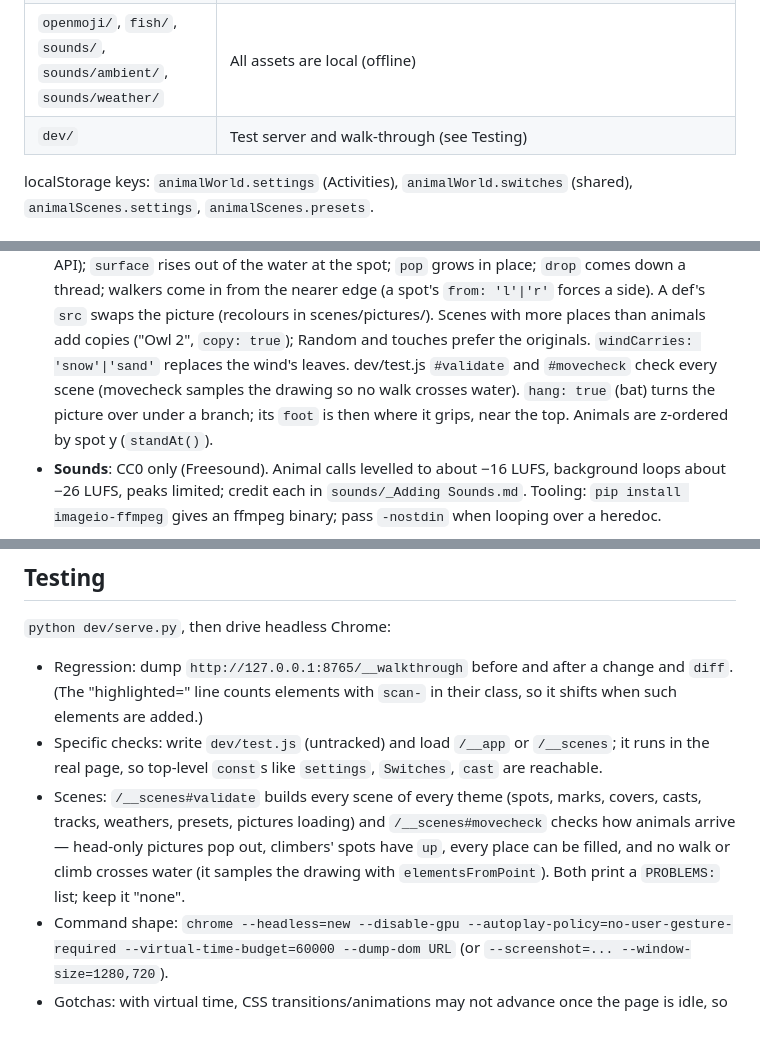
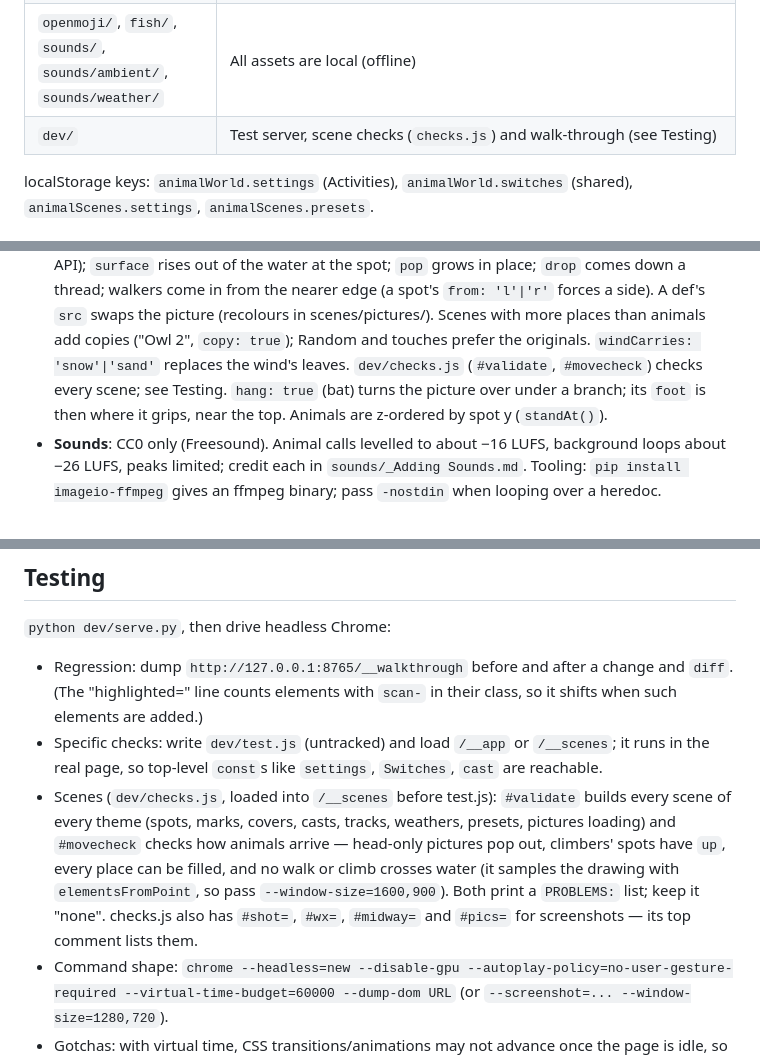
Before and after one commit to Magnatronic/AnimalWorld, a Markdown page: CLAUDE.md, 3 parts joined by grey strips. GitHub-like rendering; blank space fills up the shorter version.

Commit message:
CLAUDE.md: point the scene checks at dev/checks.js
Co-Authored-By: Claude Opus 5 <noreply@anthropic.com>

```diff
--- a/CLAUDE.md
+++ b/CLAUDE.md
@@ -28,7 +28,7 @@ https://Magnatronic.github.io/AnimalWorld (GitHub Pages serves `main`).
 | `scenes/setup.js` | Set-up screen |
 | `scenes/pictures/` | OpenMoji pictures recoloured for a theme (white snowy owl, red squirrel…), used through a def's `src` |
 | `openmoji/`, `fish/`, `sounds/`, `sounds/ambient/`, `sounds/weather/` | All assets are local (offline) |
-| `dev/` | Test server and walk-through (see Testing) |
+| `dev/` | Test server, scene checks (`checks.js`) and walk-through (see Testing) |
 
 localStorage keys: `animalWorld.settings` (Activities), `animalWorld.switches` (shared), `animalScenes.settings`, `animalScenes.presets`.
 
@@ -52,8 +52,7 @@ localStorage keys: `animalWorld.settings` (Activities), `animalWorld.switches` (
   walkers come in from the nearer edge (a spot's `from: 'l'|'r'` forces a side). A def's `src` swaps the
   picture (recolours in scenes/pictures/). Scenes with more places than animals add copies ("Owl 2",
   `copy: true`); Random and touches prefer the originals. `windCarries: 'snow'|'sand'` replaces the
-  wind's leaves. dev/test.js `#validate` and `#movecheck` check every scene (movecheck samples the
-  drawing so no walk crosses water). `hang: true` (bat) turns the picture over under a branch; its
+  wind's leaves. `dev/checks.js` (`#validate`, `#movecheck`) checks every scene; see Testing. `hang: true` (bat) turns the picture over under a branch; its
   `foot` is then where it grips, near the top. Animals are z-ordered by spot y (`standAt()`).
 - **Sounds**: CC0 only (Freesound). Animal calls levelled to about −16 LUFS, background loops about
   −26 LUFS, peaks limited; credit each in `sounds/_Adding Sounds.md`. Tooling: `pip install
@@ -82,10 +81,12 @@ localStorage keys: `animalWorld.settings` (Activities), `animalWorld.switches` (
   elements are added.)
 - Specific checks: write `dev/test.js` (untracked) and load `/__app` or `/__scenes`; it runs in the
   real page, so top-level `const`s like `settings`, `Switches`, `cast` are reachable.
-- Scenes: `/__scenes#validate` builds every scene of every theme (spots, marks, covers, casts, tracks,
-  weathers, presets, pictures loading) and `/__scenes#movecheck` checks how animals arrive — head-only
+- Scenes (`dev/checks.js`, loaded into `/__scenes` before test.js): `#validate` builds every scene of every theme (spots, marks, covers, casts, tracks,
+  weathers, presets, pictures loading) and `#movecheck` checks how animals arrive — head-only
   pictures pop out, climbers' spots have `up`, every place can be filled, and no walk or climb crosses
-  water (it samples the drawing with `elementsFromPoint`). Both print a `PROBLEMS:` list; keep it "none".
+  water (it samples the drawing with `elementsFromPoint`, so pass `--window-size=1600,900`). Both print
+  a `PROBLEMS:` list; keep it "none". checks.js also has `#shot=`, `#wx=`, `#midway=` and `#pics=` for
+  screenshots — its top comment lists them.
 - Command shape: `chrome --headless=new --disable-gpu --autoplay-policy=no-user-gesture-required
   --virtual-time-budget=60000 --dump-dom URL` (or `--screenshot=... --window-size=1280,720`).
 - Gotchas: with virtual time, CSS transitions/animations may not advance once the page is idle, so
```
